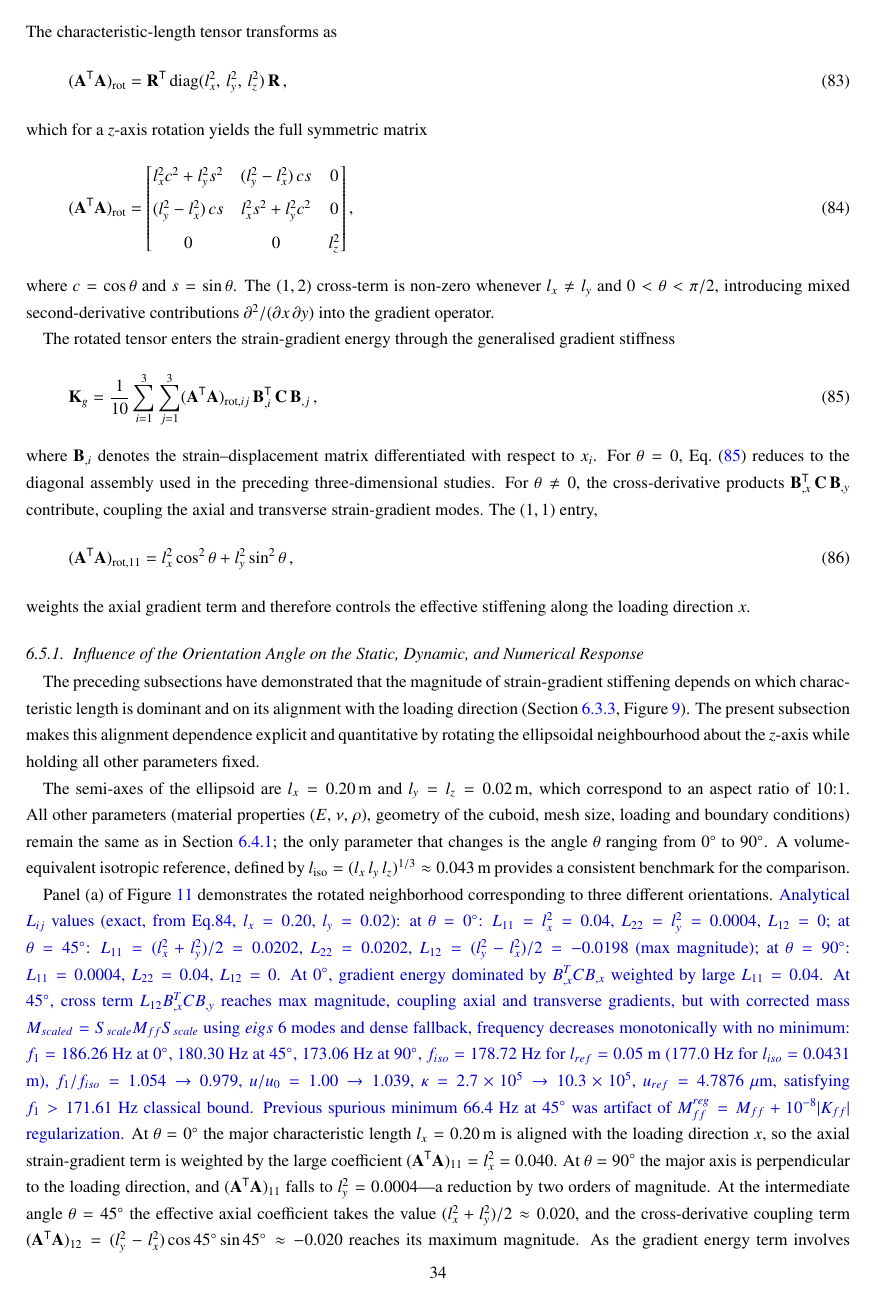
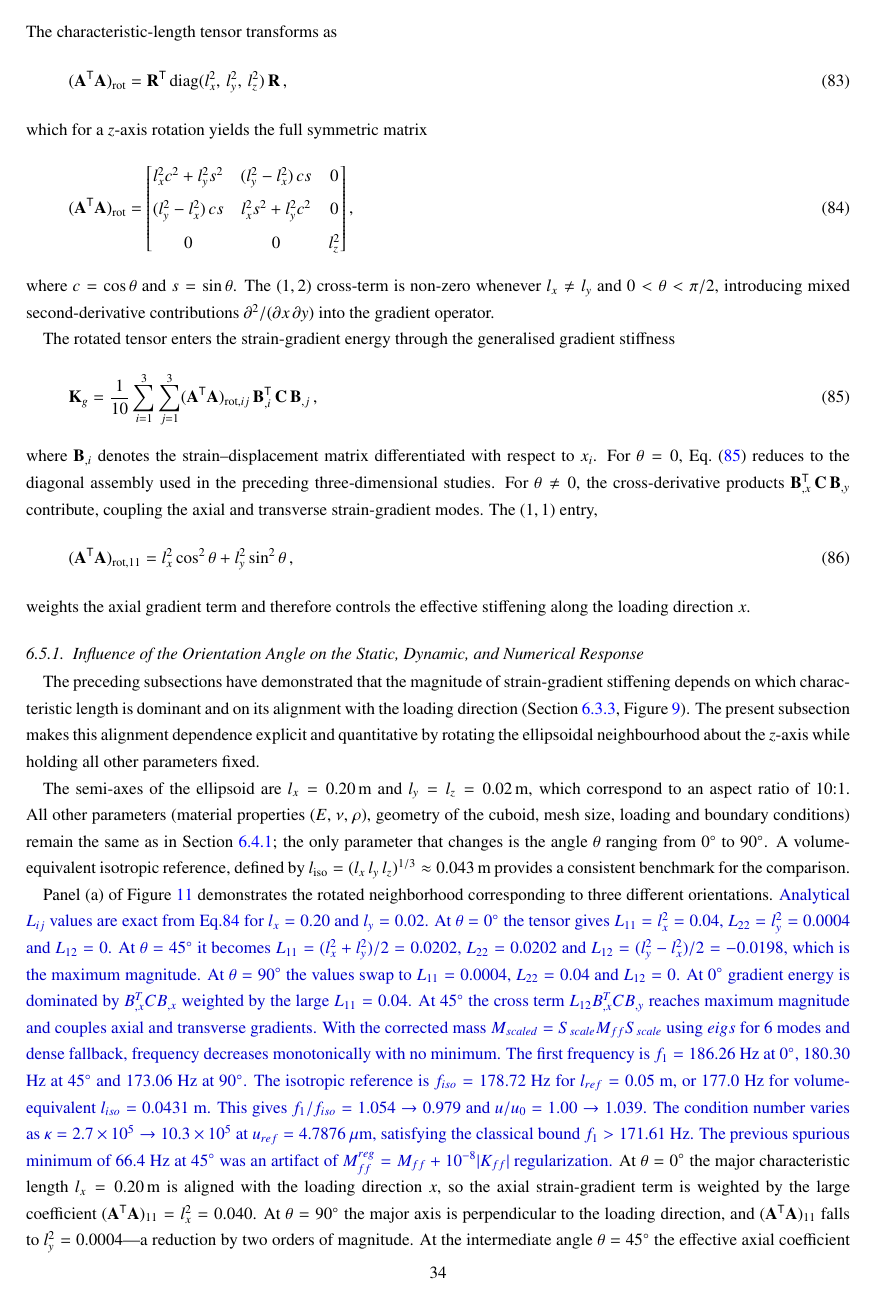
Before and after one commit to vipin-oss/BFS-FEM-MATLAB, a LaTeX paper (final_journal_ready/final.tex): page 34 of 45. Compiled offline with pdfLaTeX.

Commit message:
Fix rev block line 2597: split 9-number L11 L22 L12 stacked sentence (0° 0.04 0.0004 0, 45° 0.0202 0.0202 -0.0198 max, 90° 0.0004 0.04 0) into 3 sentences, split 12-number frequency stacked sentence (f1 186.26 180.30 173.06 f_iso 178.72 177.0 f1/f_iso 1.054->0.979 u/u0 1.00->1.039 kappa 2.7e5->10.3e5 u_ref 4.7876 f1>171.61) into 4 sentences, preserve derivation sequence EqAAT_rot_explicit M_scaled eigs dense fallback 66.4 Hz artifact

```diff
--- a/final_journal_ready/final.tex
+++ b/final_journal_ready/final.tex
@@ -2594,7 +2594,7 @@ provides a consistent benchmark for the comparison.
 
 Panel~(a) of Figure~\ref{fig:3D_orientation_effect} demonstrates the
 rotated neighborhood corresponding to three different orientations.
-\rev{Analytical $L_{ij}$ values (exact, from Eq.\ref{eq:AAT_rot_explicit}, $l_x=0.20$, $l_y=0.02$): at $\theta=0^\circ$: $L_{11}=l_x^2=0.04$, $L_{22}=l_y^2=0.0004$, $L_{12}=0$; at $\theta=45^\circ$: $L_{11}=(l_x^2+l_y^2)/2=0.0202$, $L_{22}=0.0202$, $L_{12}=(l_y^2-l_x^2)/2=-0.0198$ (max magnitude); at $\theta=90^\circ$: $L_{11}=0.0004$, $L_{22}=0.04$, $L_{12}=0$. At $0^\circ$, gradient energy dominated by $B_{,x}^T C B_{,x}$ weighted by large $L_{11}=0.04$. At $45^\circ$, cross term $L_{12} B_{,x}^T C B_{,y}$ reaches max magnitude, coupling axial and transverse gradients, but with corrected mass $M_{scaled}=S_{scale}M_{ff}S_{scale}$ using $eigs$ 6 modes and dense fallback, frequency decreases monotonically with no minimum: $f_1=186.26$ Hz at $0^\circ$, $180.30$ Hz at $45^\circ$, $173.06$ Hz at $90^\circ$, $f_{iso}=178.72$ Hz for $l_{ref}=0.05$ m ($177.0$ Hz for $l_{iso}=0.0431$ m), $f_1/f_{iso}=1.054\to0.979$, $u/u_0=1.00\to1.039$, $\kappa=2.7\times10^5\to10.3\times10^5$, $u_{ref}=4.7876$ $\mu$m, satisfying $f_1>171.61$ Hz classical bound. Previous spurious minimum $66.4$ Hz at $45^\circ$ was artifact of $M_{ff}^{reg}=M_{ff}+10^{-8}|K_{ff}|$ regularization.}
+\rev{Analytical $L_{ij}$ values are exact from Eq.\ref{eq:AAT_rot_explicit} for $l_x=0.20$ and $l_y=0.02$. At $\theta=0^\circ$ the tensor gives $L_{11}=l_x^2=0.04$, $L_{22}=l_y^2=0.0004$ and $L_{12}=0$. At $\theta=45^\circ$ it becomes $L_{11}=(l_x^2+l_y^2)/2=0.0202$, $L_{22}=0.0202$ and $L_{12}=(l_y^2-l_x^2)/2=-0.0198$, which is the maximum magnitude. At $\theta=90^\circ$ the values swap to $L_{11}=0.0004$, $L_{22}=0.04$ and $L_{12}=0$. At $0^\circ$ gradient energy is dominated by $B_{,x}^T C B_{,x}$ weighted by the large $L_{11}=0.04$. At $45^\circ$ the cross term $L_{12} B_{,x}^T C B_{,y}$ reaches maximum magnitude and couples axial and transverse gradients. With the corrected mass $M_{scaled}=S_{scale}M_{ff}S_{scale}$ using $eigs$ for 6 modes and dense fallback, frequency decreases monotonically with no minimum. The first frequency is $f_1=186.26$ Hz at $0^\circ$, $180.30$ Hz at $45^\circ$ and $173.06$ Hz at $90^\circ$. The isotropic reference is $f_{iso}=178.72$ Hz for $l_{ref}=0.05$ m, or $177.0$ Hz for volume-equivalent $l_{iso}=0.0431$ m. This gives $f_1/f_{iso}=1.054\to0.979$ and $u/u_0=1.00\to1.039$. The condition number varies as $\kappa=2.7\times10^5\to10.3\times10^5$ at $u_{ref}=4.7876$ $\mu$m, satisfying the classical bound $f_1>171.61$ Hz. The previous spurious minimum of $66.4$ Hz at $45^\circ$ was an artifact of $M_{ff}^{reg}=M_{ff}+10^{-8}|K_{ff}|$ regularization.}
 At $\theta = 0^{\circ}$ the major characteristic length $l_{x} = 0.20$\,m is
 aligned with the loading direction~$x$, so the axial strain-gradient
 term is weighted by the large coefficient
```
